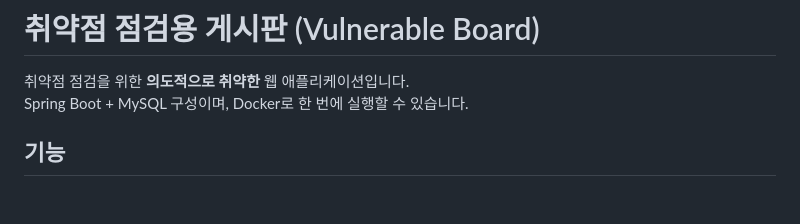
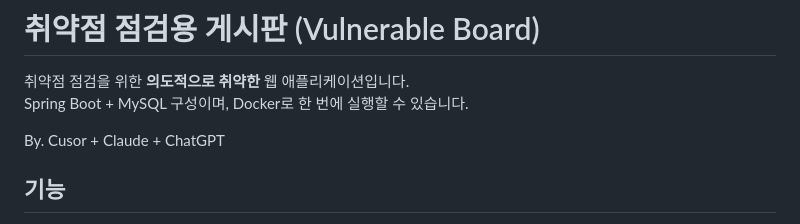
Before and after one commit to longlong64bit/vulnable-board-web, a Markdown page: README.md, the part around the change. Rendered like a GitHub page; blank space fills up the shorter version.

```diff
--- a/README.md
+++ b/README.md
@@ -2,6 +2,8 @@
 
 취약점 점검을 위한 **의도적으로 취약한** 웹 애플리케이션입니다.
 Spring Boot + MySQL 구성이며, Docker로 한 번에 실행할 수 있습니다.
+
+By. Cusor + Claude + ChatGPT
 
 ## 기능
 
```
